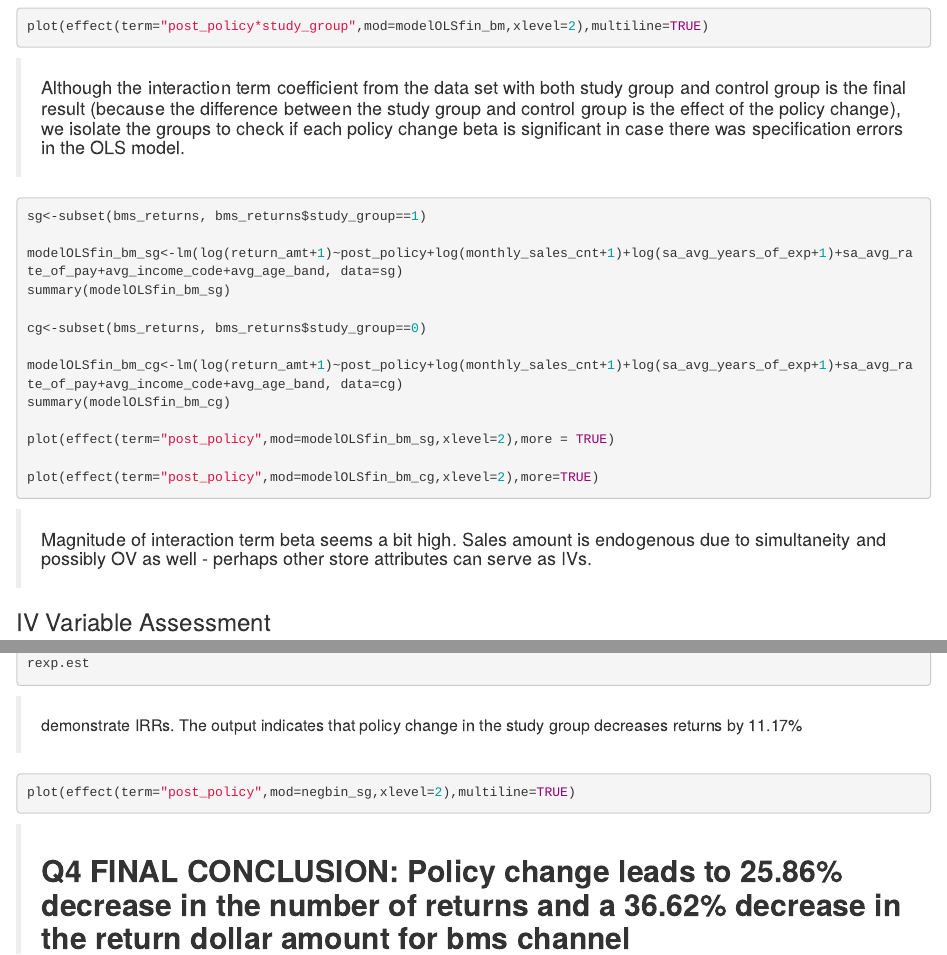
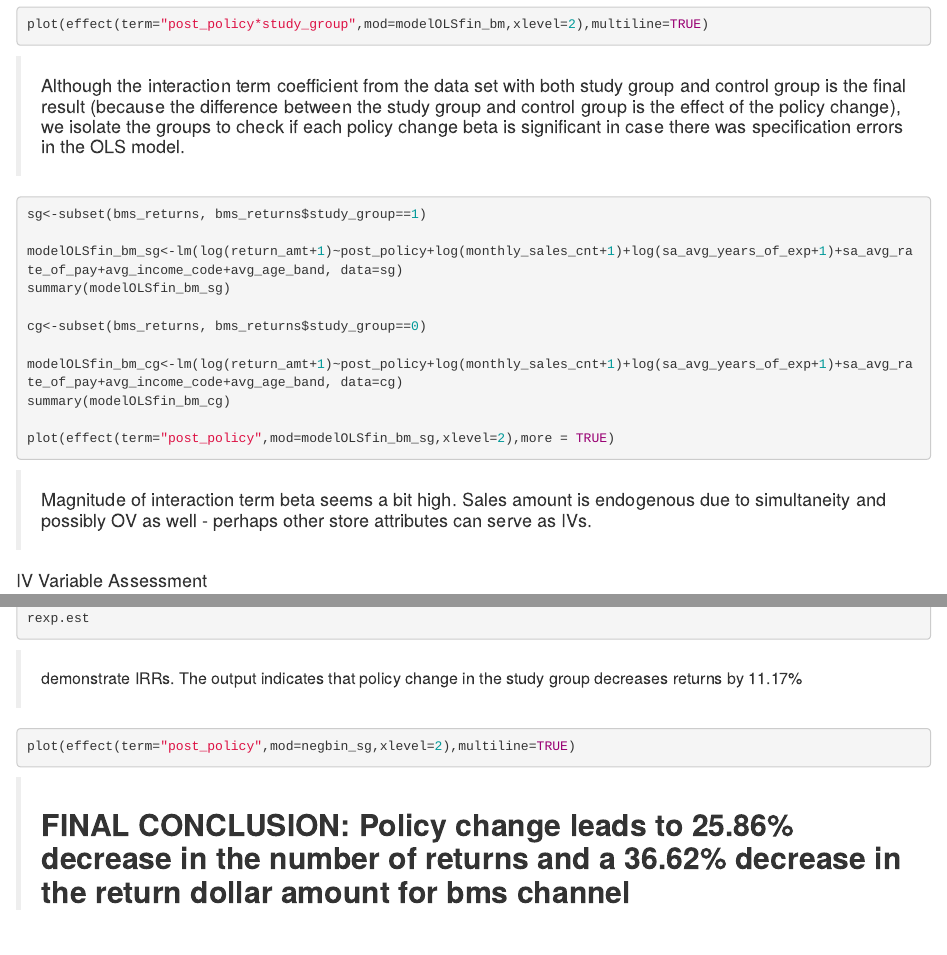
Before and after one commit to GregMurray30/BAP_Analysis, an R Markdown document (Return_Policy_Effect_BMS.Rmd): the page in a window 1100 px wide, from 4300 px down before the commit and from 4290 px down after it, so that both start at the same text, and a second part further down, joined at a grey line. Rendered offline with R 4.5, knitr and Pandoc, with nearby package versions; the code chunks are not run, so their results and figures are left out.

Commit message:
Update Return_Policy_Effect_BMS.Rmd

````diff
--- a/Return_Policy_Effect_BMS.Rmd
+++ b/Return_Policy_Effect_BMS.Rmd
@@ -193,12 +193,10 @@ modelOLSfin_bm_cg<-lm(log(return_amt+1)~post_policy+log(monthly_sales_cnt+1)+log
 summary(modelOLSfin_bm_cg)
 
 plot(effect(term="post_policy",mod=modelOLSfin_bm_sg,xlevel=2),more = TRUE)
-
-plot(effect(term="post_policy",mod=modelOLSfin_bm_cg,xlevel=2),more=TRUE)
 ```
 >#### Magnitude of interaction term beta seems a bit high. Sales amount is endogenous due to simultaneity and possibly OV as well - perhaps other store attributes can serve as IVs.
 
-### IV Variable Assessment
+#### IV Variable Assessment
 ```{r}
 df5_bm<-data.frame(log(bms_returns$return_amt+1),log(bms_returns$monthly_sales_amt+1),bms_returns$sa_married,bms_returns$sa_full_time, bms_returns$sa_dependent, bms_returns$post_policy, bms_returns$study_group,bms_returns$sa_gender,bms_returns$sa_avg_rate_of_pay,+log(bms_returns$sa_avg_years_of_exp+1),bms_returns$avg_income_code,bms_returns$avg_age_band,bms_returns$homeowner_ratio)
 m5_bm<-as.matrix(cor(df5_bm))
@@ -332,4 +331,4 @@ rexp.est
 plot(effect(term="post_policy",mod=negbin_sg,xlevel=2),multiline=TRUE)
 ```
 
->## **Q4 FINAL CONCLUSION: Policy change leads to 25.86% decrease in the number of returns and a 36.62% decrease in the return dollar amount for bms channel**
+>## **FINAL CONCLUSION: Policy change leads to 25.86% decrease in the number of returns and a 36.62% decrease in the return dollar amount for bms channel**
````
Also changed, not shown: Return_Policy_Effect_BMS.Rmd (5 more changed lines).
